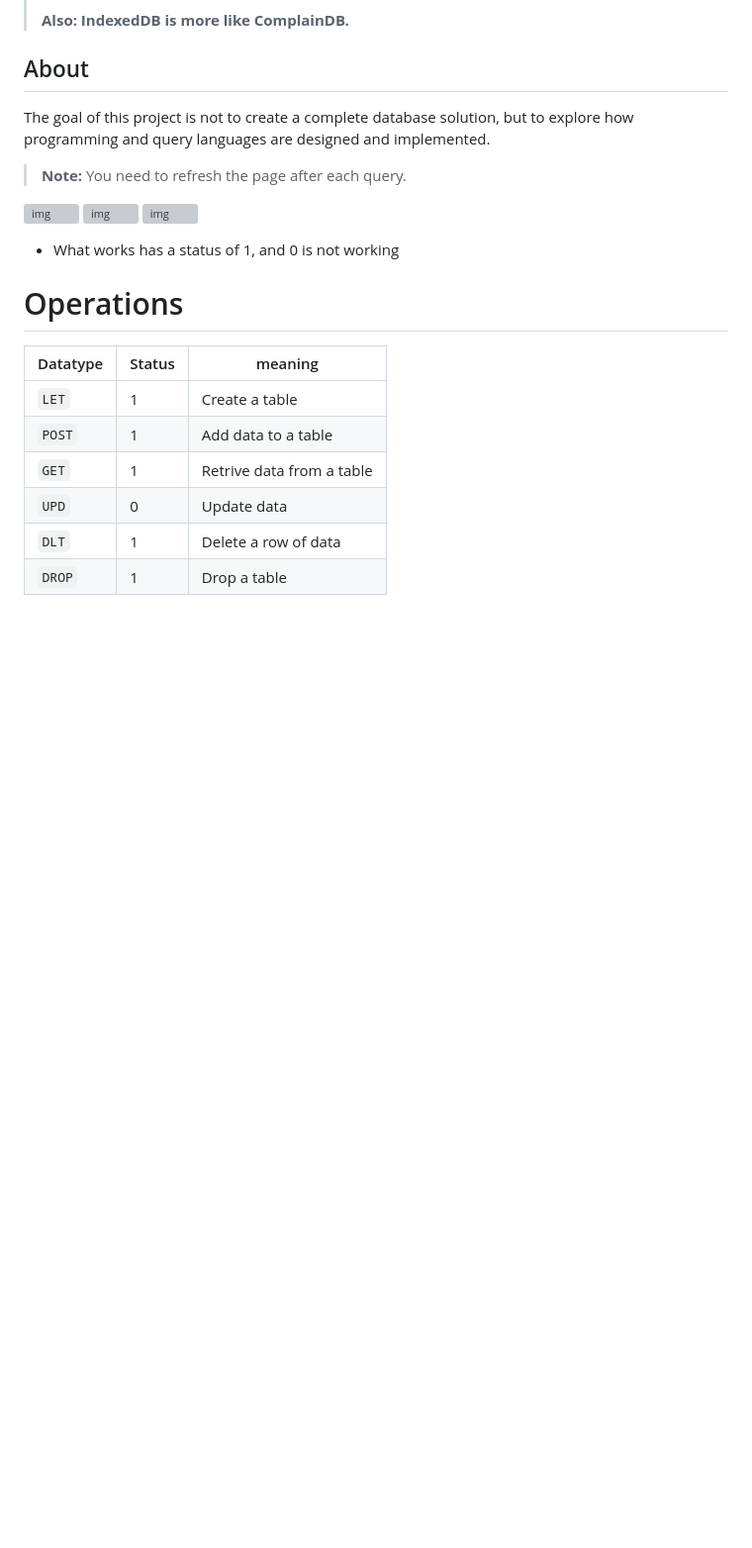
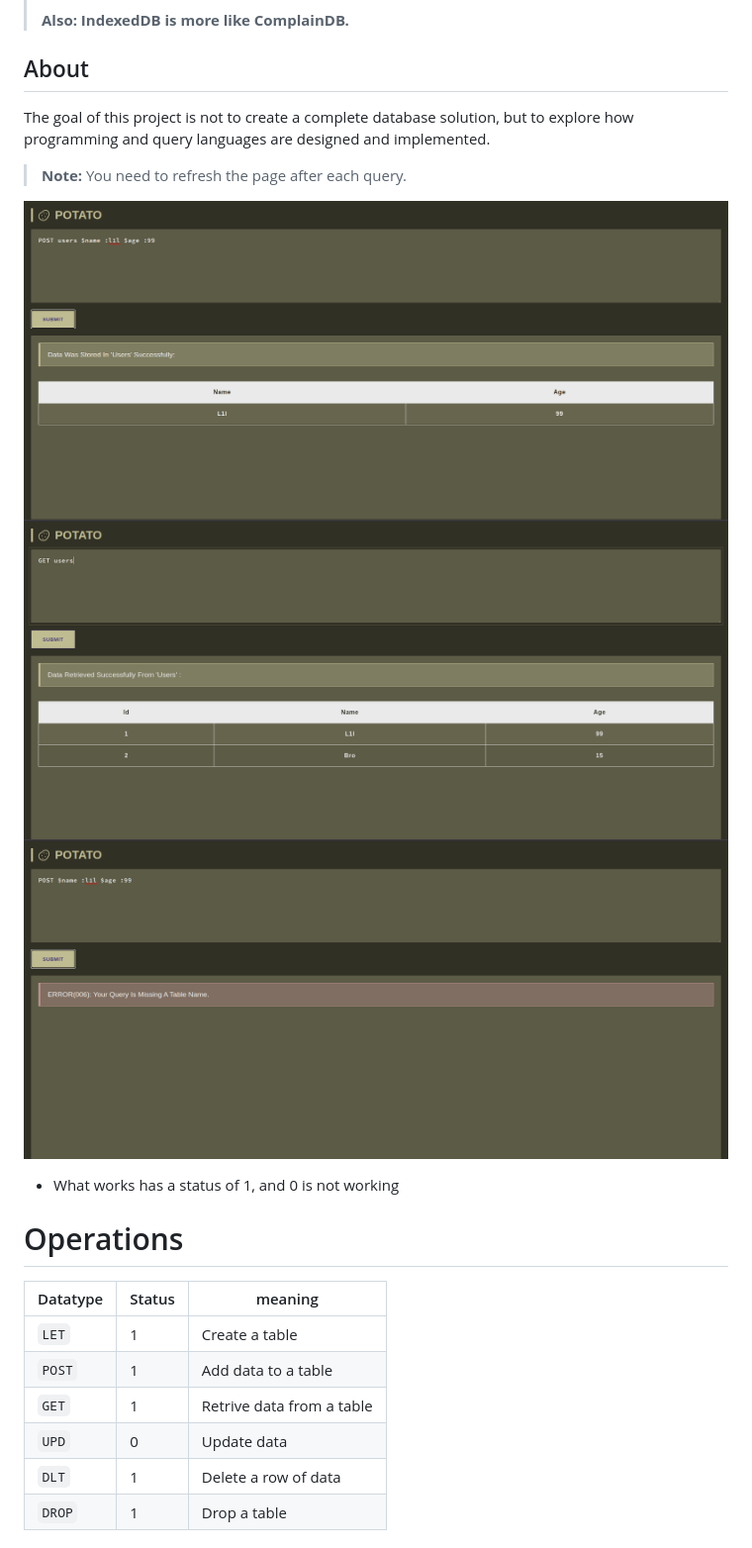
Before and after one commit to l1l-01/potato, a Markdown page: README.md, the part around the change. Shown at 99% size. Drawn GitHub-style; blank space fills up the shorter version; grey boxes are pictures that could not be loaded.

Commit message:
docs(README): fix images

```diff
--- a/README.md
+++ b/README.md
@@ -13,9 +13,9 @@ how programming and query languages are designed and implemented.
 
 > **Note:** You need to refresh the page after each query.
 
-![img](./1.png)
-![img](./3.png)
-![img](./2.png)
+![img](./img/1.png)
+![img](./img/2.png)
+![img](./img/3.png)
 
 - What works has a status of 1, and 0 is not working
 
```
